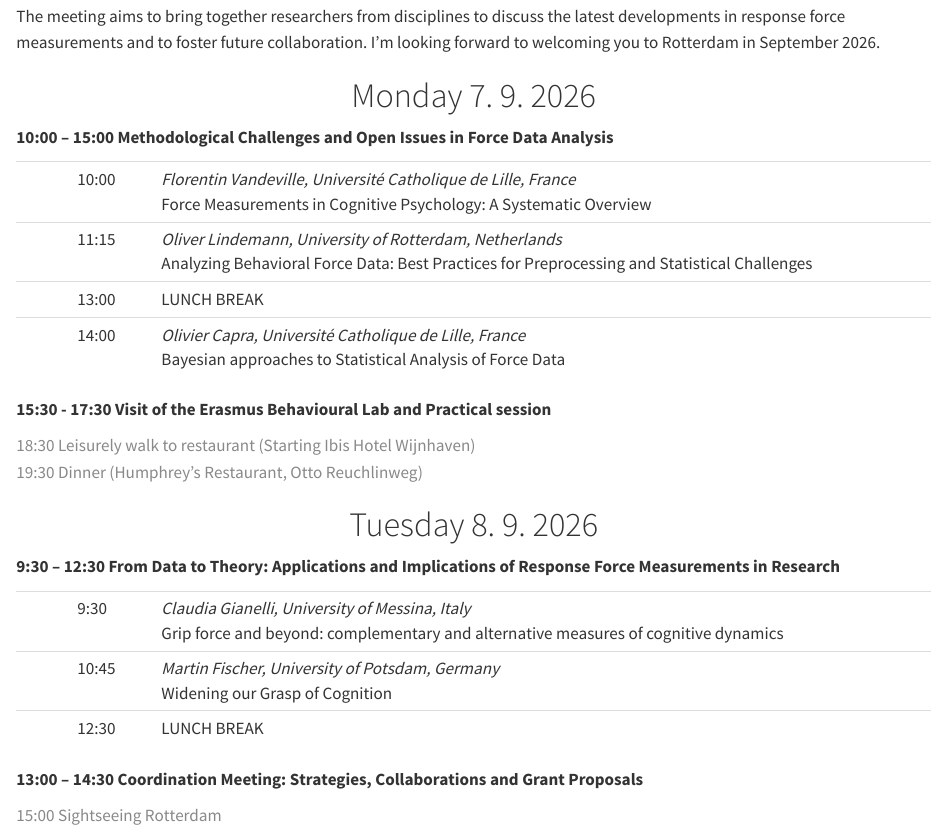
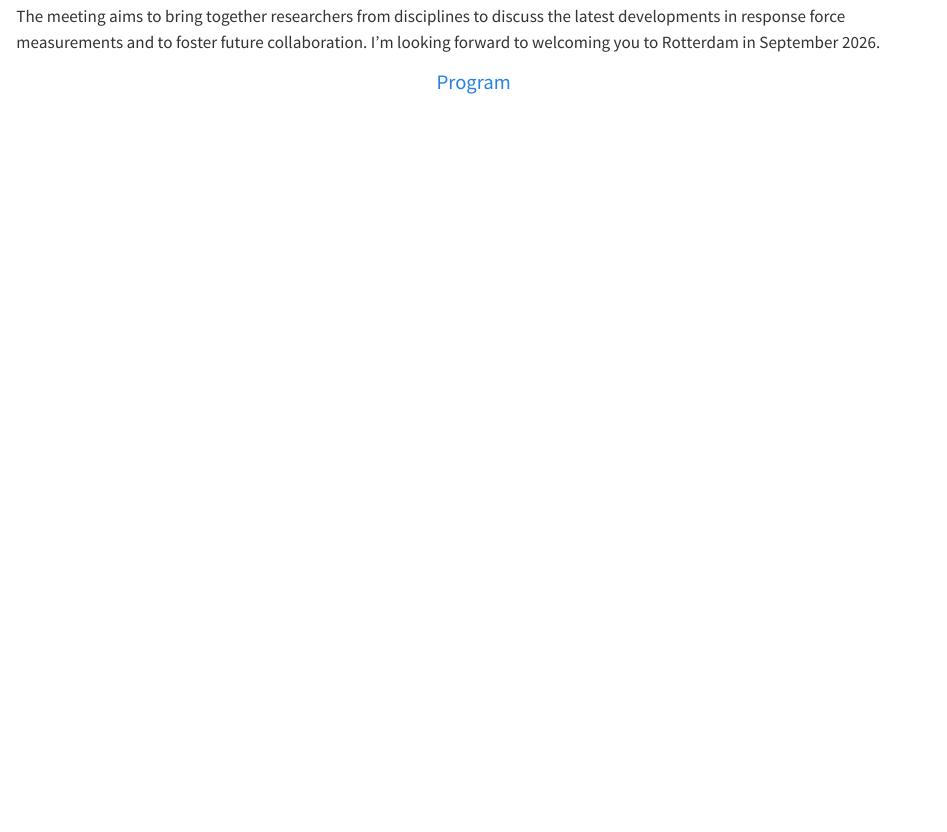
Before and after one commit to lindemann09/RFMeeting26, a Quarto document (index.qmd): the page in a window 1100 px wide, from 530 px down. Rendered offline with R 4.5, knitr and Pandoc in place of Quarto, with nearby package versions.

Commit message:
Update website

```diff
--- a/index.qmd
+++ b/index.qmd
@@ -21,45 +21,6 @@ toc: false
 The meeting aims to bring together researchers from disciplines to discuss the latest developments in response force measurements and to foster future collaboration. I'm looking forward to welcoming you to Rotterdam in September 2026.
 
 
-
-
-::: {.centering}
-# Monday 7. 9. 2026
+::: {.large .centering}
+[Program](program.qmd)
 :::
-
-**10:00 – 15:00**   **Methodological Challenges and Open Issues in Force Data Analysis**
-
-|  |   |            |
-|----------- | ---------------- | -------------------------------------------------------------------------------------------------------------------------------------- |
-|  | 10:00 | *Florentin Vandeville, Université Catholique de Lille, France* </br> Force Measurements in Cognitive Psychology: A Systematic Overview |
-|  | 11:15 | *Oliver Lindemann, University of Rotterdam, Netherlands* </br> Analyzing Behavioral Force Data: Best Practices for Preprocessing and Statistical Challenges |
-|  | 13:00 | LUNCH BREAK                                              |
-|  | 14:00 | *Olivier Capra, Université Catholique de Lille, France* </br> Bayesian approaches to Statistical Analysis of Force Data              |
-
-
-**15:30 - 17:30 Visit of the Erasmus Behavioural Lab and Practical session**
-
-::: {.gray-text}
-18:30 Leisurely walk to restaurant (Starting Ibis Hotel Wijnhaven)</br>
-19:30 Dinner (Humphrey’s Restaurant, Otto Reuchlinweg)
-:::
-
-
-::: {.centering}
-# Tuesday 8. 9. 2026
-:::
-
-**9:30 – 12:30**   **From Data to Theory: Applications and Implications of Response Force Measurements in Research**
-
-|  |   |            |
-|----------- | ---------------- | -------------------------------------------------------------------------------------------------------------------------------------- |
-|  | 9:30	| *Claudia Gianelli, University of Messina, Italy* </br> Grip force and beyond: complementary and alternative measures of cognitive dynamics |
-|  | 10:45	| *Martin Fischer, University of Potsdam, Germany* </br> Widening our Grasp of Cognition |
-|  | 12:30	| LUNCH BREAK |
-
-**13:00 – 14:30**
-**Coordination Meeting: Strategies, Collaborations and Grant Proposals**
-
-::: {.gray-text}
-15:00 Sightseeing Rotterdam
-:::
--- a/styles.css
+++ b/styles.css
@@ -46,7 +46,7 @@ iframe.slide-deck {
 
 
 .gray-text {
-    color: #898989;
+    color: #999999;
 }
 
 .centering {
```
Also changed, not shown: docs/search.json, 2 other files.
